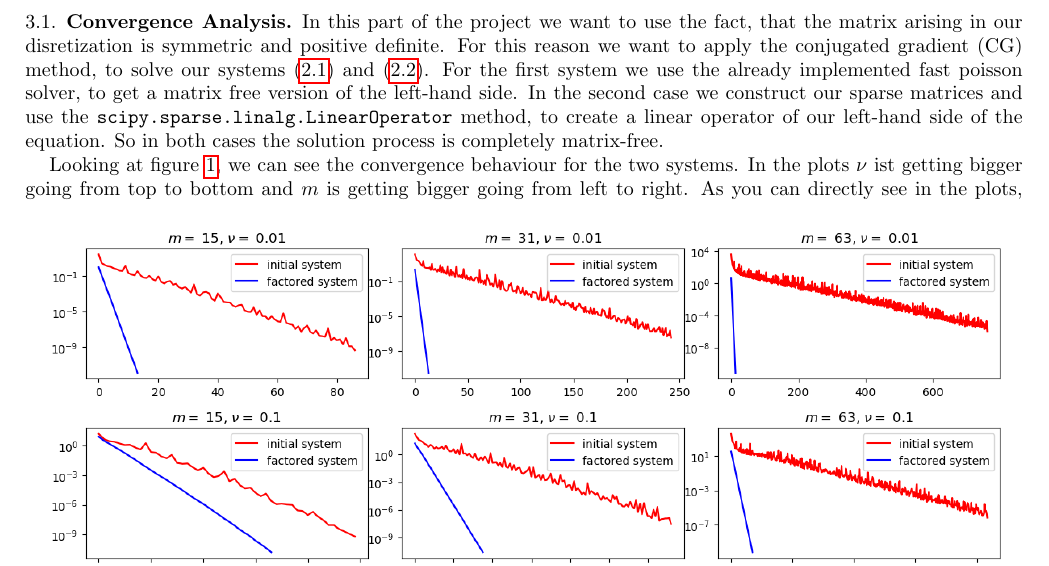
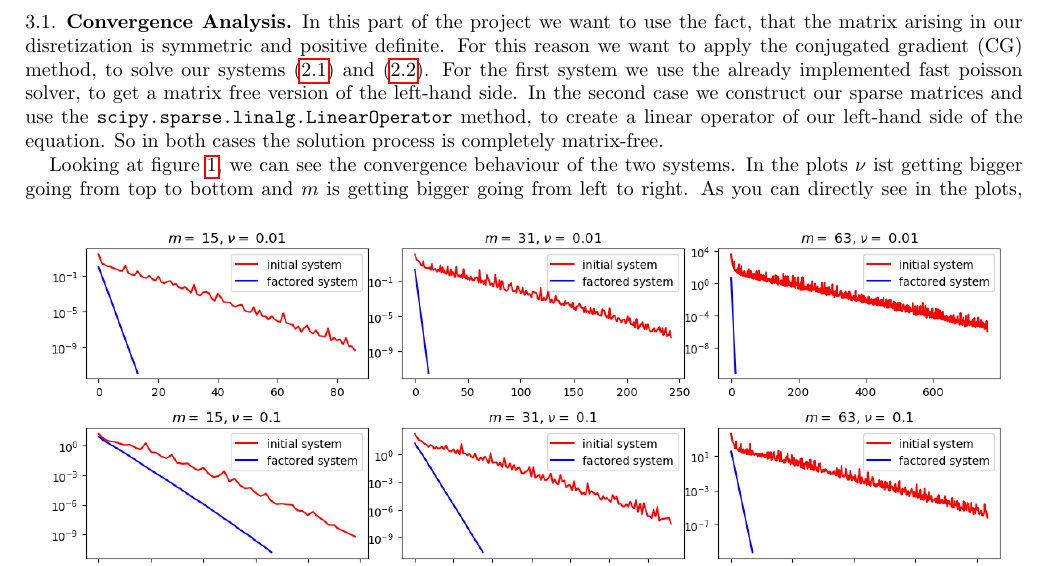
Before and after one commit to Flo-Wo/IterativeMethods, a LaTeX paper (Report/ReducedApproachReport.tex): part of page 4 of 5, cut so that both start at the same text. Compiled offline with pdfLaTeX.

Commit message:
small fixes in report

```diff
--- a/Report/ReducedApproachReport.tex
+++ b/Report/ReducedApproachReport.tex
@@ -234,7 +234,7 @@ construct our sparse matrices and use the \texttt{scipy.sparse.linalg.LinearOper
 equation. So in both cases the solution process is completely matrix-free.
 
 
-Looking at figure \ref{fig:CG-convergence}, we can see the  convergence behaviour for the two systems. In the plots $\nu$ ist getting bigger going from top to bottom and $m$ is getting bigger going from left to right.
+Looking at figure \ref{fig:CG-convergence}, we can see the  convergence behaviour of the two systems. In the plots $\nu$ ist getting bigger going from top to bottom and $m$ is getting bigger going from left to right.
 \begin{figure}[h!]
 \centering
 \includegraphics[scale=0.56]{./imgs/CG_analysis}
```
